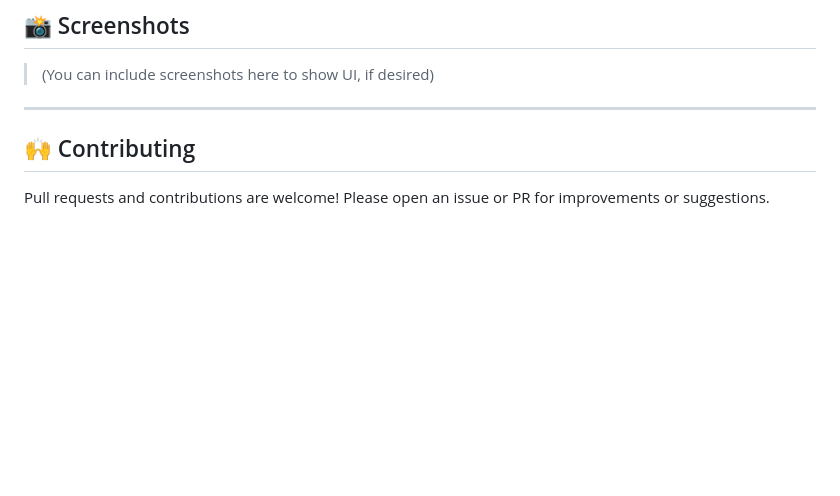
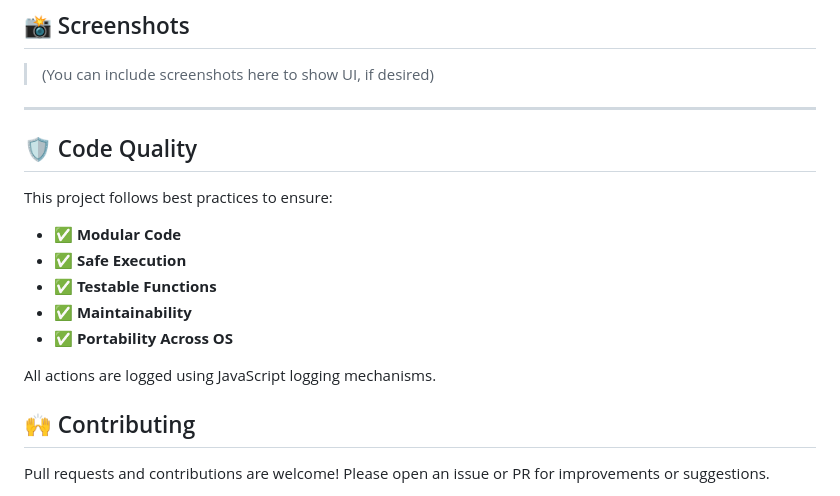
Before and after one commit to arshc0der/-Operation-Scheduler-For-Hospital-Management, a Markdown page: README.md, the part around the change. GitHub-like rendering; blank space fills up the shorter version.

```diff
--- a/README.md
+++ b/README.md
@@ -181,6 +181,17 @@ firebase deploy
 > (You can include screenshots here to show UI, if desired)
 
 ---
+## 🛡️ Code Quality
+
+This project follows best practices to ensure:
+
+- ✅ **Modular Code**
+- ✅ **Safe Execution**
+- ✅ **Testable Functions**
+- ✅ **Maintainability**
+- ✅ **Portability Across OS**
+
+All actions are logged using JavaScript logging mechanisms.
 
 ## 🙌 Contributing
 
```
